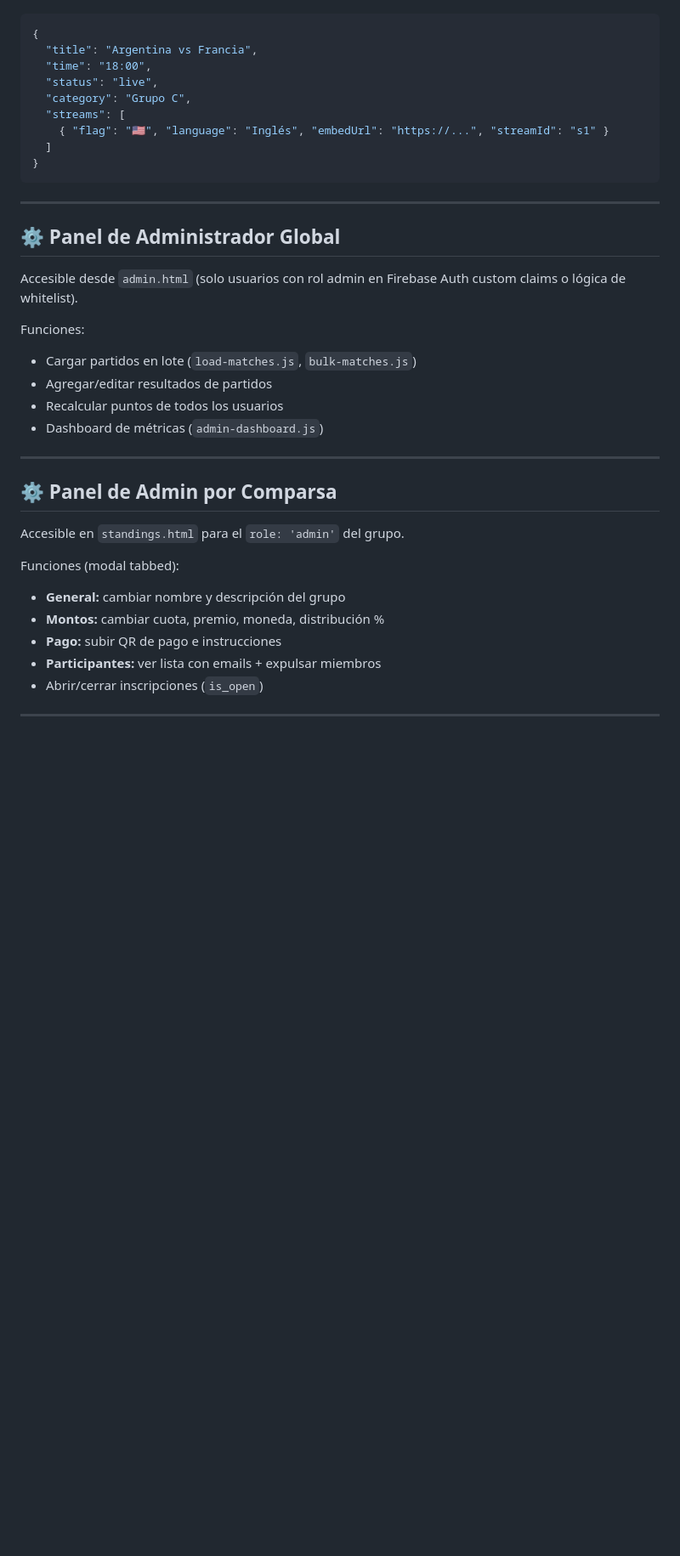
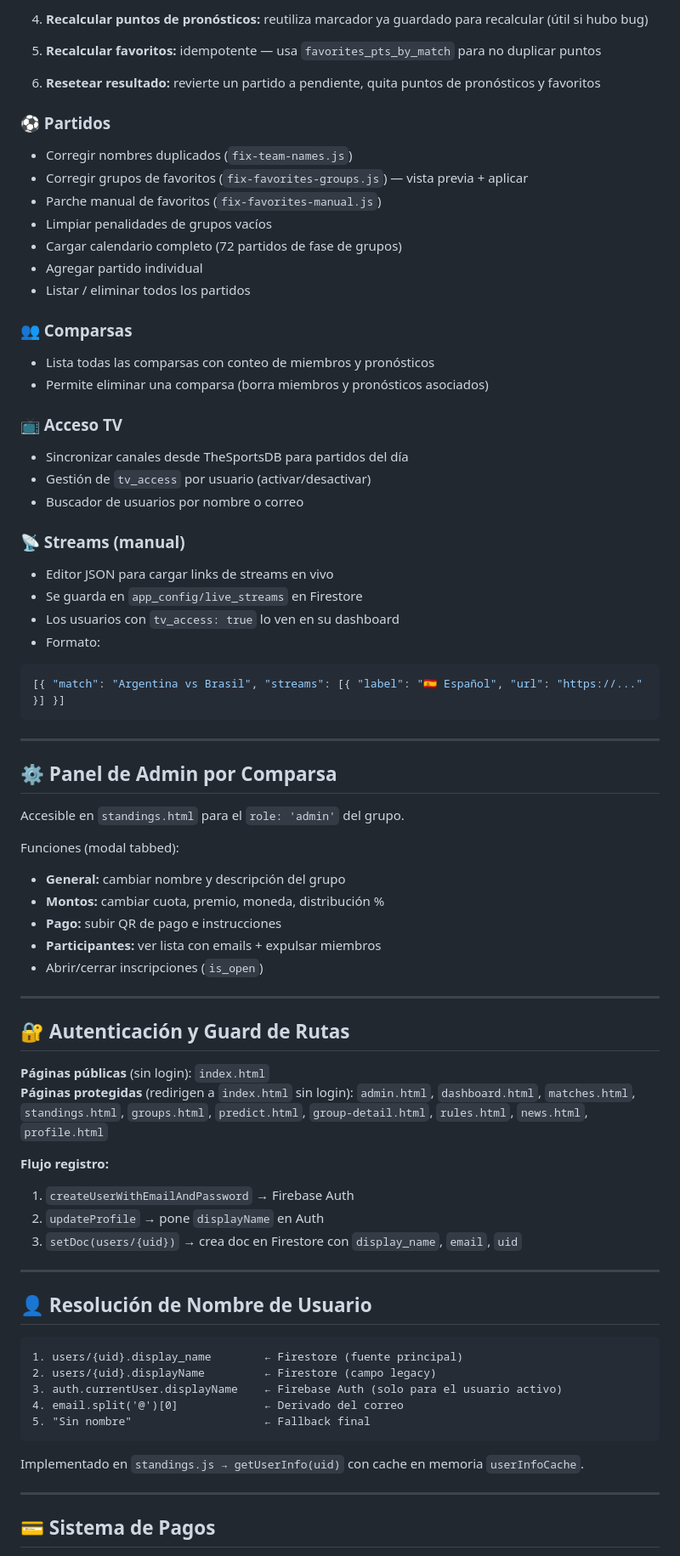
Before and after one commit to odoolargotek/worldcup2026, a Markdown page: TECHNICAL_OVERVIEW.md, the part around one of its changes. Shown at 85% size. Rendered like a GitHub page; blank space fills up the shorter version.

````diff
--- a/TECHNICAL_OVERVIEW.md
+++ b/TECHNICAL_OVERVIEW.md
@@ -246,26 +315,35 @@ Formato de cada partido en el JSON:
+4. **Recalcular puntos de pronósticos:** reutiliza marcador ya guardado para recalcular (útil si hubo bug)
+
+5. **Recalcular favoritos:** idempotente — usa `favorites_pts_by_match` para no duplicar puntos
+
+6. **Resetear resultado:** revierte un partido a pendiente, quita puntos de pronósticos y favoritos
+
+### ⚽ Partidos
+- Corregir nombres duplicados (`fix-team-names.js`)
+- Corregir grupos de favoritos (`fix-favorites-groups.js`) — vista previa + aplicar
+- Parche manual de favoritos (`fix-favorites-manual.js`)
+- Limpiar penalidades de grupos vacíos
+- Cargar calendario completo (72 partidos de fase de grupos)
+- Agregar partido individual
+- Listar / eliminar todos los partidos
+
+### 👥 Comparsas
+- Lista todas las comparsas con conteo de miembros y pronósticos
+- Permite eliminar una comparsa (borra miembros y pronósticos asociados)
+
+### 📺 Acceso TV
+- Sincronizar canales desde TheSportsDB para partidos del día
+- Gestión de `tv_access` por usuario (activar/desactivar)
+- Buscador de usuarios por nombre o correo
+
+### 📡 Streams (manual)
+- Editor JSON para cargar links de streams en vivo
+- Se guarda en `app_config/live_streams` en Firestore
+- Los usuarios con `tv_access: true` lo ven en su dashboard
+- Formato:
 ```json
-{
-  "title": "Argentina vs Francia",
-  "time": "18:00",
-  "status": "live",
-  "category": "Grupo C",
-  "streams": [
-    { "flag": "🇺🇸", "language": "Inglés", "embedUrl": "https://...", "streamId": "s1" }
-  ]
-}
+[{ "match": "Argentina vs Brasil", "streams": [{ "label": "🇪🇸 Español", "url": "https://..." }] }]
 ```
-
----
-
-## ⚙️ Panel de Administrador Global
-
-Accesible desde `admin.html` (solo usuarios con rol admin en Firebase Auth custom claims o lógica de whitelist).
-
-Funciones:
-- Cargar partidos en lote (`load-matches.js`, `bulk-matches.js`)
-- Agregar/editar resultados de partidos
-- Recalcular puntos de todos los usuarios
-- Dashboard de métricas (`admin-dashboard.js`)
 
 ---
 
@@ -282,3 +360,32 @@ Funciones (modal tabbed):
 
 ---
 
+## 🔐 Autenticación y Guard de Rutas
+
+**Páginas públicas** (sin login): `index.html`
+**Páginas protegidas** (redirigen a `index.html` sin login):
+`admin.html`, `dashboard.html`, `matches.html`, `standings.html`, `groups.html`, `predict.html`, `group-detail.html`, `rules.html`, `news.html`, `profile.html`
+
+**Flujo registro:**
+1. `createUserWithEmailAndPassword` → Firebase Auth
+2. `updateProfile` → pone `displayName` en Auth
+3. `setDoc(users/{uid})` → crea doc en Firestore con `display_name`, `email`, `uid`
+
+---
+
+## 👤 Resolución de Nombre de Usuario
+
+```
+1. users/{uid}.display_name        ← Firestore (fuente principal)
+2. users/{uid}.displayName         ← Firestore (campo legacy)
+3. auth.currentUser.displayName    ← Firebase Auth (solo para el usuario activo)
+4. email.split('@')[0]             ← Derivado del correo
+5. "Sin nombre"                    ← Fallback final
+```
+
+Implementado en `standings.js → getUserInfo(uid)` con cache en memoria `userInfoCache`.
+
+---
+
+## 💳 Sistema de Pagos
+
````
Also changed, not shown: other parts of TECHNICAL_OVERVIEW.md (+181 -87 lines).
